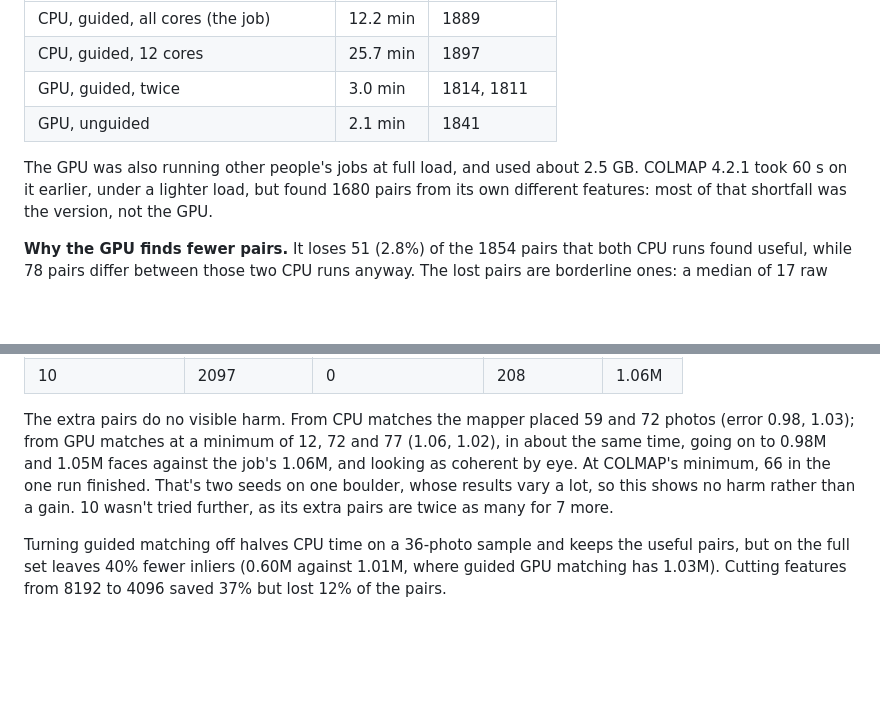
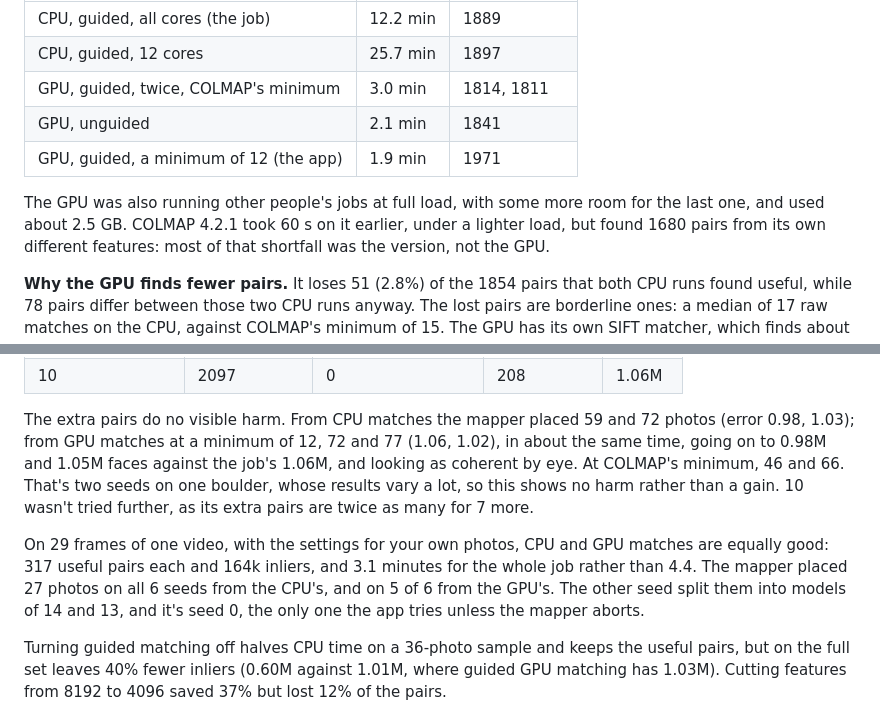
Before and after one commit to tom-f-oconnell/bouldermesh, a Markdown page: design.md, 2 parts joined by grey strips. Drawn GitHub-style; blank space fills up the shorter version.

Commit message:
Record the final GPU matching results
- design.md: the app's GPU settings in the matching table; the mapper at COLMAP's minimum; CPU and GPU
  matches of one video's frames over 6 seeds
- README.md: matching takes 2-3 minutes on the GPU, as measured

Co-Authored-By: Claude Opus 5.5 <noreply@anthropic.com>

```diff
--- a/design.md
+++ b/design.md
@@ -143,10 +143,12 @@ features, the same COLMAP, and only the device changing.
 |---|---|---|
 | CPU, guided, all cores (the job) | 12.2 min | 1889 |
 | CPU, guided, 12 cores | 25.7 min | 1897 |
-| GPU, guided, twice | 3.0 min | 1814, 1811 |
+| GPU, guided, twice, COLMAP's minimum | 3.0 min | 1814, 1811 |
 | GPU, unguided | 2.1 min | 1841 |
+| GPU, guided, a minimum of 12 (the app) | 1.9 min | 1971 |
 
-The GPU was also running other people's jobs at full load, and used about 2.5 GB. COLMAP 4.2.1 took
+The GPU was also running other people's jobs at full load, with some more room for the last one, and
+used about 2.5 GB. COLMAP 4.2.1 took
 60 s on it earlier, under a lighter load, but found 1680 pairs from its own different features: most of
 that shortfall was the version, not the GPU.
 
@@ -168,9 +170,14 @@ So the GPU's minimum is 12, which only affects a run on the GPU:
 
 The extra pairs do no visible harm. From CPU matches the mapper placed 59 and 72 photos (error 0.98,
 1.03); from GPU matches at a minimum of 12, 72 and 77 (1.06, 1.02), in about the same time, going on to
-0.98M and 1.05M faces against the job's 1.06M, and looking as coherent by eye. At COLMAP's minimum, 66
-in the one run finished. That's two seeds on one boulder, whose results vary a lot, so this shows no
-harm rather than a gain. 10 wasn't tried further, as its extra pairs are twice as many for 7 more.
+0.98M and 1.05M faces against the job's 1.06M, and looking as coherent by eye. At COLMAP's minimum, 46
+and 66. That's two seeds on one boulder, whose results vary a lot, so this shows no harm rather than a
+gain. 10 wasn't tried further, as its extra pairs are twice as many for 7 more.
+
+On 29 frames of one video, with the settings for your own photos, CPU and GPU matches are equally good:
+317 useful pairs each and 164k inliers, and 3.1 minutes for the whole job rather than 4.4. The mapper
+placed 27 photos on all 6 seeds from the CPU's, and on 5 of 6 from the GPU's. The other seed split them
+into models of 14 and 13, and it's seed 0, the only one the app tries unless the mapper aborts.
 
 Turning guided matching off halves CPU time on a 36-photo sample and keeps the useful pairs, but on the
 full set leaves 40% fewer inliers (0.60M against 1.01M, where guided GPU matching has 1.03M). Cutting features from 8192 to 4096 saved 37% but
```
Also changed, not shown: README.md (+1 -1 lines).
